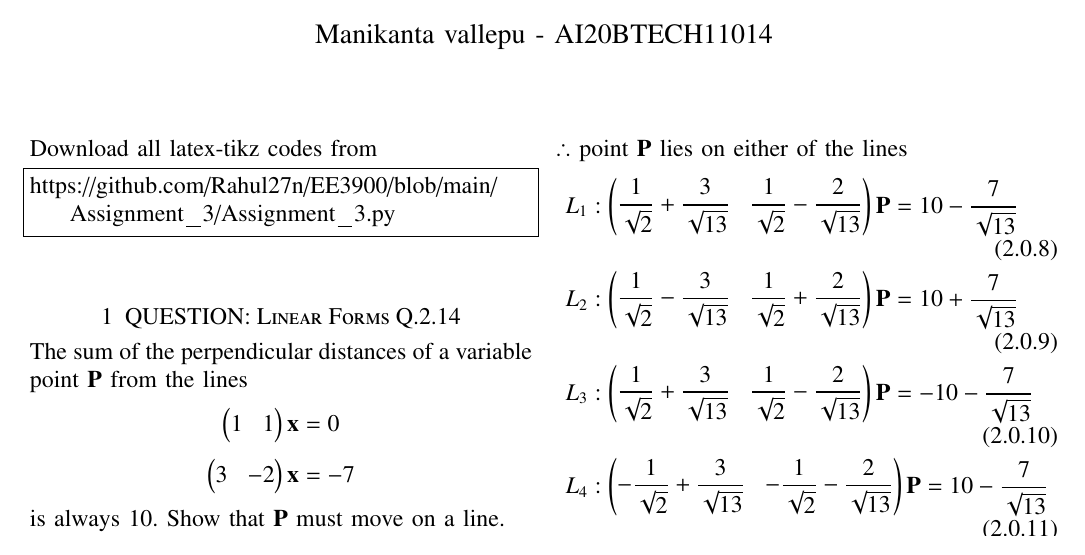
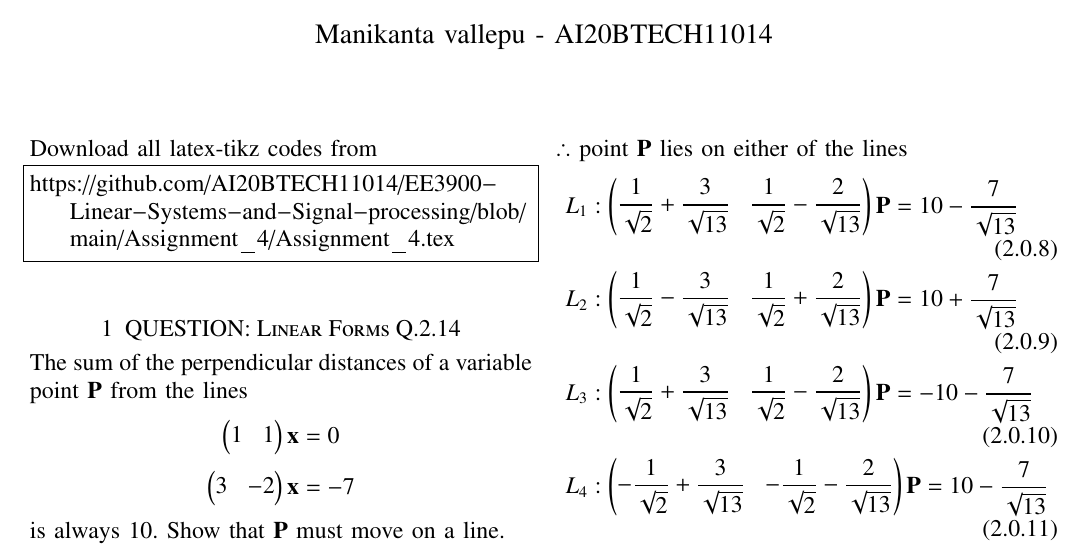
Before and after one commit to AI20BTECH11014/EE3900-Linear-Systems-and-Signal-processing, a LaTeX problem sheet (Assignment_4/Assignment_4.tex): part of the page, cut so that both start at the same text. Compiled offline with pdfLaTeX.

Commit message:
Update Assignment_4.tex

```diff
--- a/Assignment_4/Assignment_4.tex
+++ b/Assignment_4/Assignment_4.tex
@@ -123,7 +123,7 @@ columns=fullflexible
 \newcommand{\R}{\mathbb{R}}
 Download all  latex-tikz codes from
 \begin{lstlisting}
-https://github.com/Rahul27n/EE3900/blob/main/Assignment_3/Assignment_3.py
+https://github.com/AI20BTECH11014/EE3900-Linear-Systems-and-Signal-processing/blob/main/Assignment_4/Assignment_4.tex
 \end{lstlisting}
 \vspace{0.5cm}
 \section{QUESTION: Linear Forms Q.2.14}
```
